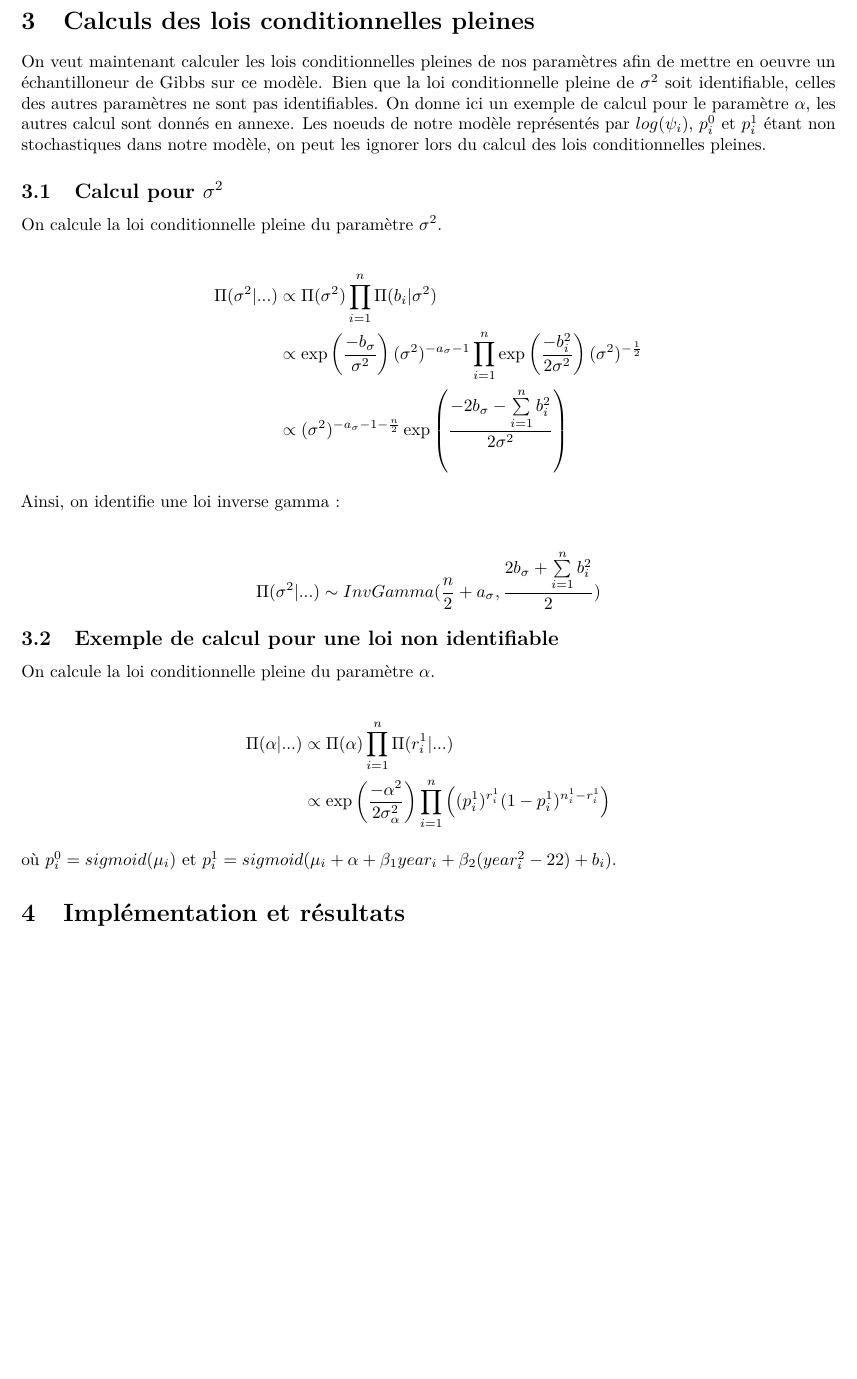
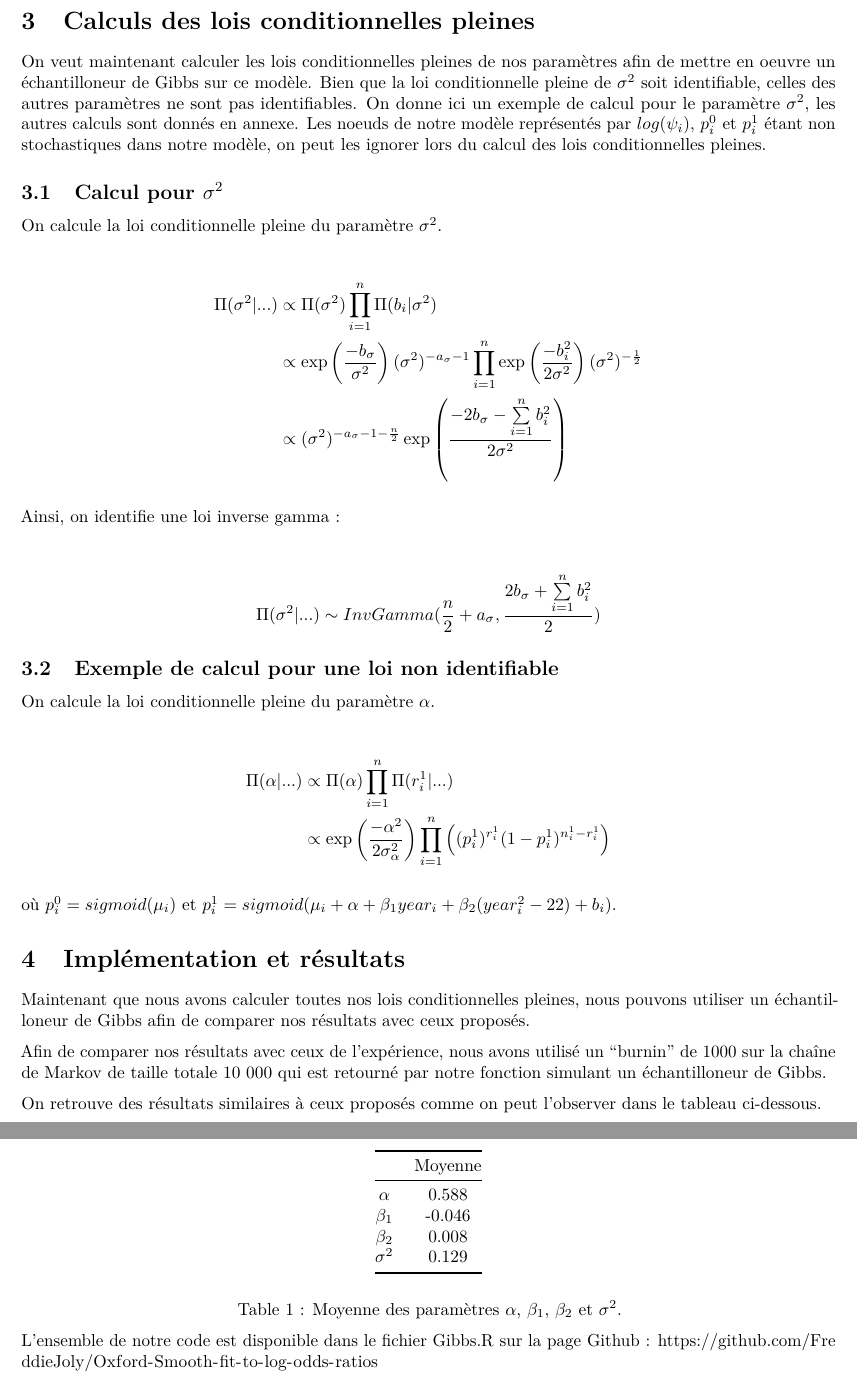
Before and after one commit to FreddieJoly/Oxford-Smooth-fit-to-log-odds-ratios, a LaTeX document (Oxford---Smooth-fit-to-log-odds-ratios.tex): part of page 4 of 5 before the commit and two parts of pages 4 and 5 of 6 after it, the two joined at a grey line, cut so that both start at the same text, the shorter picture padded with empty space. Compiled offline with pdfLaTeX.

Commit message:
Update Oxford---Smooth-fit-to-log-odds-ratios.tex

```diff
--- a/Oxford---Smooth-fit-to-log-odds-ratios.tex
+++ b/Oxford---Smooth-fit-to-log-odds-ratios.tex
@@ -6,7 +6,7 @@
 ]{article}
 \title{Oxford : Smooth fit to log-odds ratios}
 \author{Vincent Guitteny, Freddie Joly, Tom Léchappé et Elyes Zribi}
-\date{06 avril 2022}
+\date{08 avril 2022}
 
 \usepackage{amsmath,amssymb}
 \usepackage{lmodern}
@@ -46,6 +46,16 @@
   pdfcreator={LaTeX via pandoc}}
 \urlstyle{same} % disable monospaced font for URLs
 \usepackage[margin=1in]{geometry}
+\usepackage{longtable,booktabs,array}
+\usepackage{calc} % for calculating minipage widths
+% Correct order of tables after \paragraph or \subparagraph
+\usepackage{etoolbox}
+\makeatletter
+\patchcmd\longtable{\par}{\if@noskipsec\mbox{}\fi\par}{}{}
+\makeatother
+% Allow footnotes in longtable head/foot
+\IfFileExists{footnotehyper.sty}{\usepackage{footnotehyper}}{\usepackage{footnote}}
+\makesavenoteenv{longtable}
 \usepackage{graphicx}
 \makeatletter
 \def\maxwidth{\ifdim\Gin@nat@width>\linewidth\linewidth\else\Gin@nat@width\fi}
@@ -177,11 +187,11 @@ On veut maintenant calculer les lois conditionnelles pleines de nos
 paramètres afin de mettre en oeuvre un échantilloneur de Gibbs sur ce
 modèle. Bien que la loi conditionnelle pleine de \(\sigma^2\) soit
 identifiable, celles des autres paramètres ne sont pas identifiables. On
-donne ici un exemple de calcul pour le paramètre \(\alpha\), les autres
-calcul sont donnés en annexe. Les noeuds de notre modèle représentés par
-\(log(\psi_i)\), \(p_i^0\) et \(p_i^1\) étant non stochastiques dans
-notre modèle, on peut les ignorer lors du calcul des lois
-conditionnelles pleines.
+donne ici un exemple de calcul pour le paramètre \(\sigma ^2\), les
+autres calculs sont donnés en annexe. Les noeuds de notre modèle
+représentés par \(log(\psi_i)\), \(p_i^0\) et \(p_i^1\) étant non
+stochastiques dans notre modèle, on peut les ignorer lors du calcul des
+lois conditionnelles pleines.
 
 \hypertarget{calcul-pour-sigma2}{%
 \subsection{\texorpdfstring{Calcul pour
@@ -218,6 +228,40 @@ où \(p_i^0=sigmoid(\mu_i)\) et
 \hypertarget{impluxe9mentation-et-ruxe9sultats}{%
 \section{Implémentation et
 résultats}\label{impluxe9mentation-et-ruxe9sultats}}
+
+Maintenant que nous avons calculer toutes nos lois conditionnelles
+pleines, nous pouvons utiliser un échantilloneur de Gibbs afin de
+comparer nos résultats avec ceux proposés.
+
+Afin de comparer nos résultats avec ceux de l'expérience, nous avons
+utilisé un ``burnin'' de 1000 sur la chaîne de Markov de taille totale
+10 000 qui est retourné par notre fonction simulant un échantilloneur de
+Gibbs.
+
+On retrouve des résultats similaires à ceux proposés comme on peut
+l'observer dans le tableau ci-dessous.
+
+\begin{longtable}[]{@{}cc@{}}
+\toprule
+& Moyenne \\
+\midrule
+\endhead
+\(\alpha\) & 0.588 \\
+\(\beta_1\) & -0.046 \\
+\(\beta_2\) & 0.008 \\
+\(\sigma^2\) & 0.129 \\
+\bottomrule
+\end{longtable}
+
+\begin{center}
+Table 1 : Moyenne des paramètres $\alpha$, $\beta_1$, $\beta_2$ et $\sigma^2$.
+\end{center}
+
+L'ensemble de notre code est disponible dans le fichier Gibbs.R sur la
+page Github :
+\url{https://github.com/FreddieJoly/Oxford-Smooth-fit-to-log-odds-ratios}
+
+\newpage
 
 \hypertarget{annexe}{%
 \section{Annexe}\label{annexe}}
```
